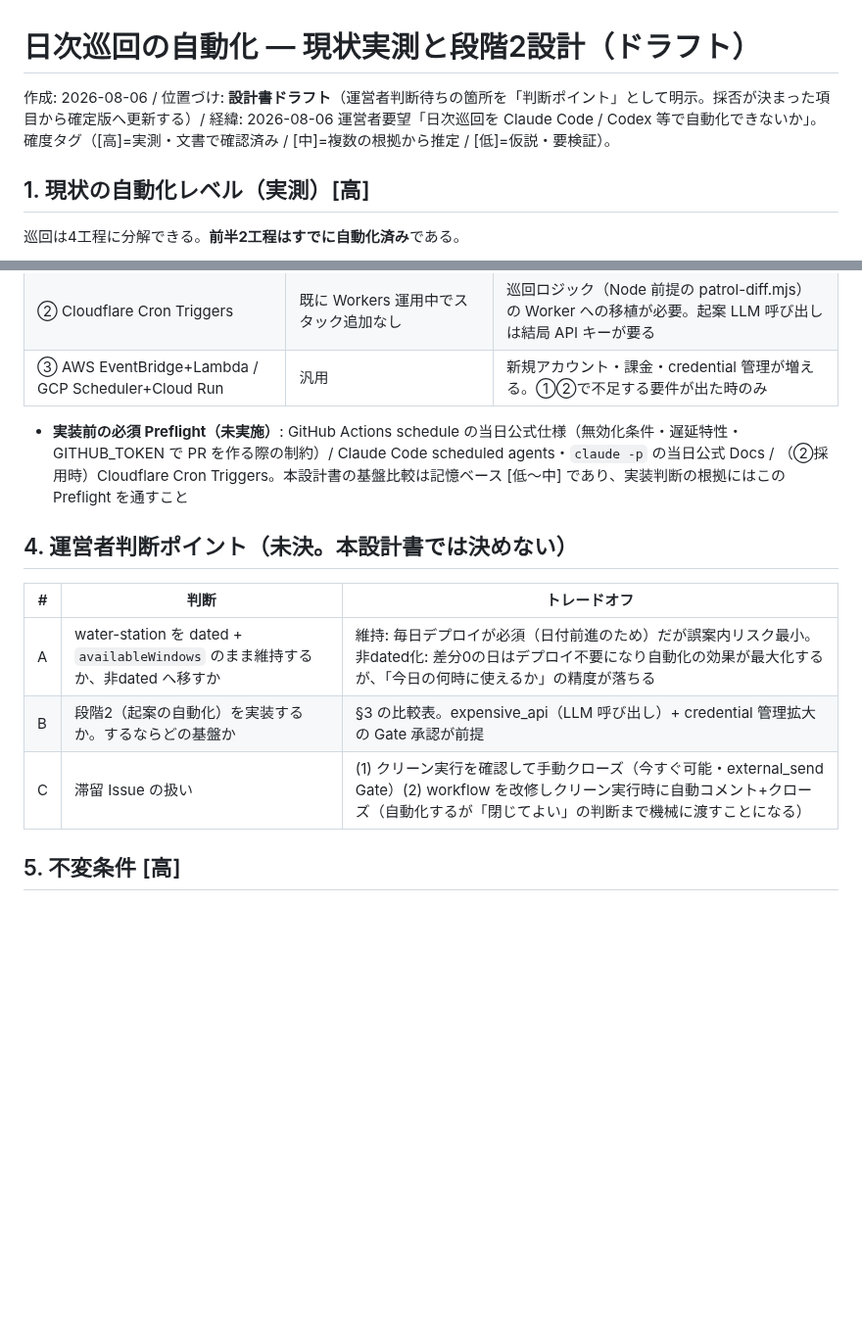
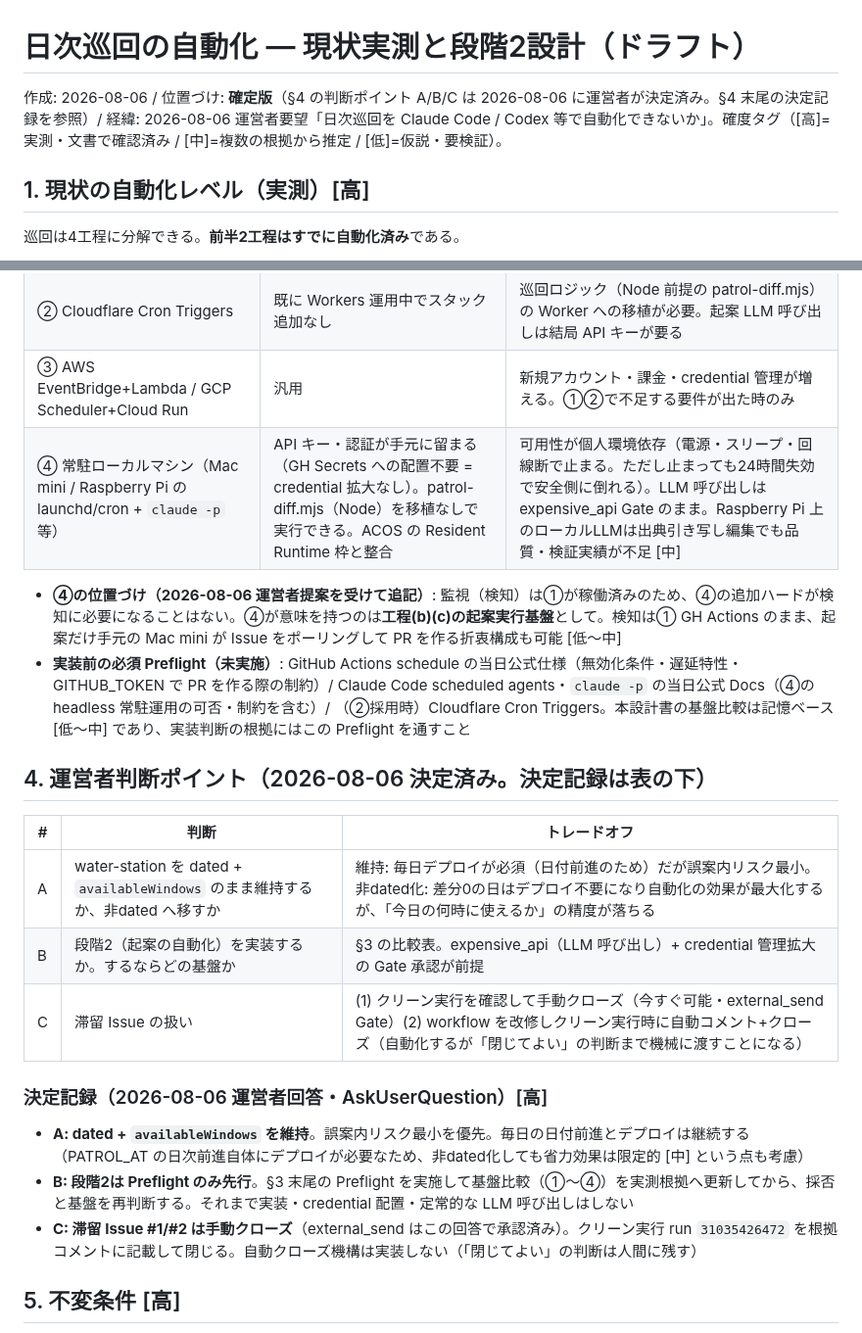
Before and after one commit to House-lovers7/save_kumamoto, a Markdown page: docs/design/patrol-automation.md, 2 parts joined by grey strips. Shown at 98% size. Drawn GitHub-style; blank space fills up the shorter version.

Commit message:
docs: 巡回自動化設計書を確定版化 — クリーン実行31035426472の実測を追記し、判断A/B/Cの決定と基盤候補④(常駐ローカルマシン)を記録
Co-Authored-By: Claude Fable 5 <noreply@anthropic.com>

```diff
--- a/docs/design/patrol-automation.md
+++ b/docs/design/patrol-automation.md
@@ -1,6 +1,6 @@
 # 日次巡回の自動化 — 現状実測と段階2設計（ドラフト）
 
-作成: 2026-08-06 / 位置づけ: **設計書ドラフト**（運営者判断待ちの箇所を「判断ポイント」として明示。採否が決まった項目から確定版へ更新する）/ 経緯: 2026-08-06 運営者要望「日次巡回を Claude Code / Codex 等で自動化できないか」。確度タグ（[高]=実測・文書で確認済み / [中]=複数の根拠から推定 / [低]=仮説・要検証）。
+作成: 2026-08-06 / 位置づけ: **確定版**（§4 の判断ポイント A/B/C は 2026-08-06 に運営者が決定済み。§4 末尾の決定記録を参照）/ 経緯: 2026-08-06 運営者要望「日次巡回を Claude Code / Codex 等で自動化できないか」。確度タグ（[高]=実測・文書で確認済み / [中]=複数の根拠から推定 / [低]=仮説・要検証）。
 
 ## 1. 現状の自動化レベル（実測）[高]
 
@@ -47,10 +48,12 @@ patrol.yml がやるのは**検知と通知だけ**である。`PATROL_AT` は
 | ① GitHub Actions cron + `claude -p` 等 | 追加ベンダー不要・Issue/PR と同一平面・public repo は無料枠 | **API キーを GH Secrets に置く**（credential 管理の拡大 = Gate 対象）。`claude -p` は expensive_api Gate |
 | ② Cloudflare Cron Triggers | 既に Workers 運用中でスタック追加なし | 巡回ロジック（Node 前提の patrol-diff.mjs）の Worker への移植が必要。起案 LLM 呼び出しは結局 API キーが要る |
 | ③ AWS EventBridge+Lambda / GCP Scheduler+Cloud Run | 汎用 | 新規アカウント・課金・credential 管理が増える。①②で不足する要件が出た時のみ |
+| ④ 常駐ローカルマシン（Mac mini / Raspberry Pi の launchd/cron + `claude -p` 等） | API キー・認証が手元に留まる（GH Secrets への配置不要 = credential 拡大なし）。patrol-diff.mjs（Node）を移植なしで実行できる。ACOS の Resident Runtime 枠と整合 | 可用性が個人環境依存（電源・スリープ・回線断で止まる。ただし止まっても24時間失効で安全側に倒れる）。LLM 呼び出しは expensive_api Gate のまま。Raspberry Pi 上のローカルLLMは出典引き写し編集でも品質・検証実績が不足 [中] |
 
-- **実装前の必須 Preflight（未実施）**: GitHub Actions schedule の当日公式仕様（無効化条件・遅延特性・GITHUB_TOKEN で PR を作る際の制約）/ Claude Code scheduled agents・`claude -p` の当日公式 Docs / （②採用時）Cloudflare Cron Triggers。本設計書の基盤比較は記憶ベース [低〜中] であり、実装判断の根拠にはこの Preflight を通すこと
+- **④の位置づけ（2026-08-06 運営者提案を受けて追記）**: 監視（検知）は①が稼働済みのため、④の追加ハードが検知に必要になることはない。④が意味を持つのは**工程(b)(c)の起案実行基盤**として。検知は① GH Actions のまま、起案だけ手元の Mac mini が Issue をポーリングして PR を作る折衷構成も可能 [低〜中]
+- **実装前の必須 Preflight（未実施）**: GitHub Actions schedule の当日公式仕様（無効化条件・遅延特性・GITHUB_TOKEN で PR を作る際の制約）/ Claude Code scheduled agents・`claude -p` の当日公式 Docs（④の headless 常駐運用の可否・制約を含む）/ （②採用時）Cloudflare Cron Triggers。本設計書の基盤比較は記憶ベース [低〜中] であり、実装判断の根拠にはこの Preflight を通すこと
 
-## 4. 運営者判断ポイント（未決。本設計書では決めない）
+## 4. 運営者判断ポイント（2026-08-06 決定済み。決定記録は表の下）
 
 | # | 判断 | トレードオフ |
 |---|---|---|
@@ -58,6 +61,12 @@ patrol.yml がやるのは**検知と通知だけ**である。`PATROL_AT` は
 | B | 段階2（起案の自動化）を実装するか。するならどの基盤か | §3 の比較表。expensive_api（LLM 呼び出し）+ credential 管理拡大の Gate 承認が前提 |
 | C | 滞留 Issue の扱い | (1) クリーン実行を確認して手動クローズ（今すぐ可能・external_send Gate）(2) workflow を改修しクリーン実行時に自動コメント+クローズ（自動化するが「閉じてよい」の判断まで機械に渡すことになる） |
 
+### 決定記録（2026-08-06 運営者回答・AskUserQuestion）[高]
+
+- **A: dated + `availableWindows` を維持**。誤案内リスク最小を優先。毎日の日付前進とデプロイは継続する（PATROL_AT の日次前進自体にデプロイが必要なため、非dated化しても省力効果は限定的 [中] という点も考慮）
+- **B: 段階2は Preflight のみ先行**。§3 末尾の Preflight を実施して基盤比較（①〜④）を実測根拠へ更新してから、採否と基盤を再判断する。それまで実装・credential 配置・定常的な LLM 呼び出しはしない
+- **C: 滞留 Issue #1/#2 は手動クローズ**（external_send はこの回答で承認済み）。クリーン実行 run `31035426472` を根拠コメントに記載して閉じる。自動クローズ機構は実装しない（「閉じてよい」の判断は人間に残す）
+
 ## 5. 不変条件 [高]
 
 1. **deploy / push / merge は自動化しない**（ACOS 方針「hooks で自動 push/deploy/merge しない」+ 誤案内が人命側に倒れるこの repo の性質）
```
Also changed, not shown: other parts of docs/design/patrol-automation.md (+3 -2 lines).
